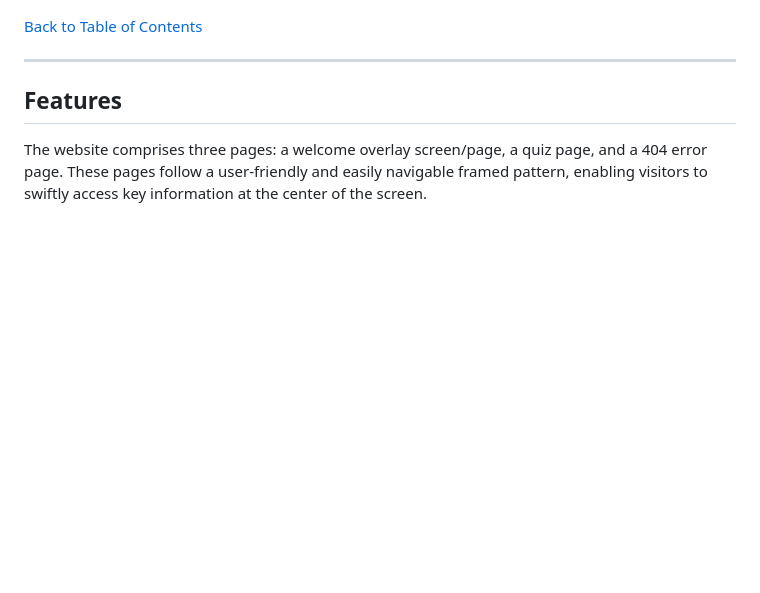
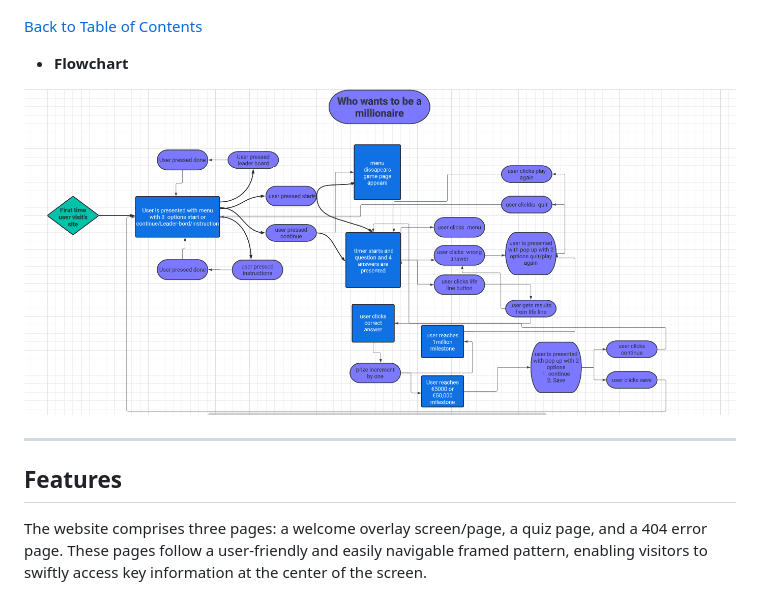
Before and after one commit to jamie33o/Project2, a Markdown page: README.md, the part around the change. Drawn GitHub-style; pictures changed too: docs/readme_images/flowchart.png (added); blank space fills up the shorter version.

Commit message:
Docs: added flowchart

```diff
--- a/README.md
+++ b/README.md
@@ -141,6 +141,12 @@ The aim of this site is to provide the look and feel similar to the tv show. Wit
 ![wireframe design for start screen phone](docs/wireframes/start-screen-small-wf.png)
 
 [Back to Table of Contents](#table-of-contents)
+
+
+- __Flowchart__
+
+![Flowchart](docs/readme_images/flowchart.png)
+
 
 ___
 
```
